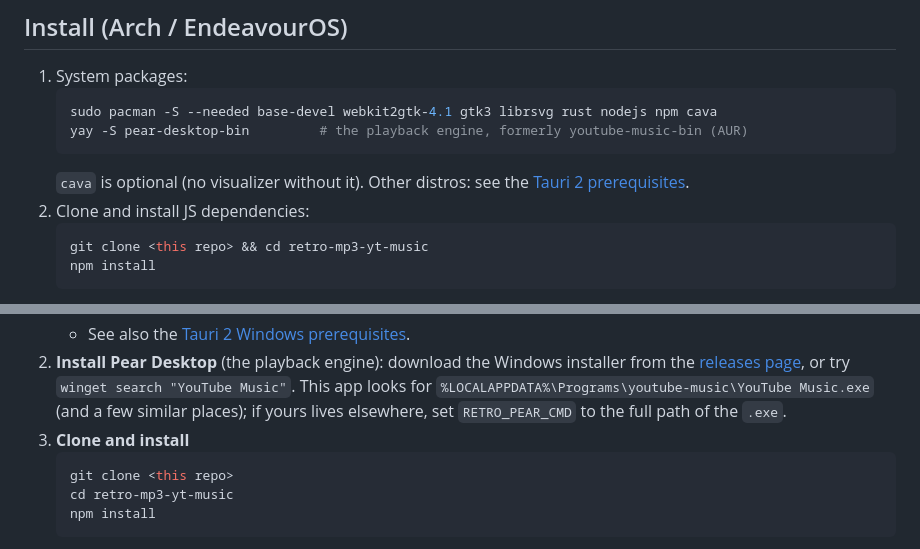
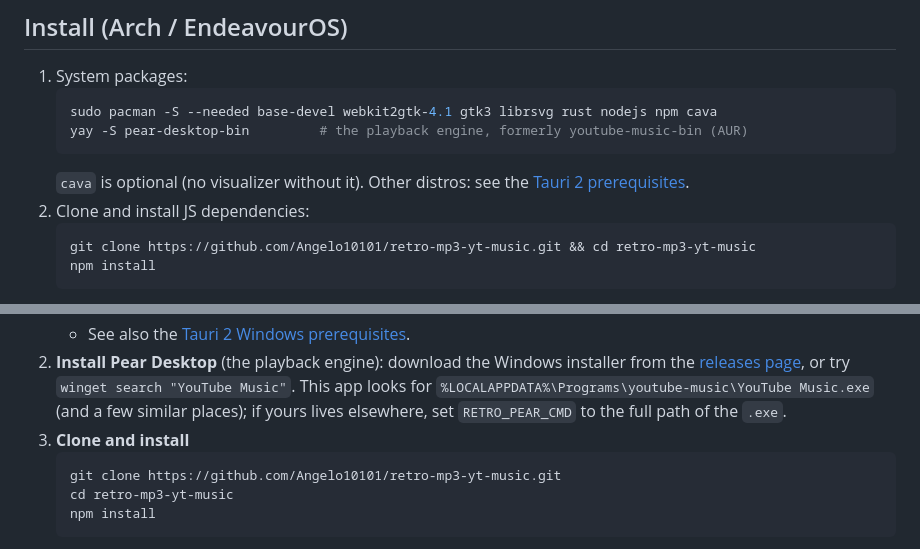
Before and after one commit to Angelo10101/Y2K-MP3-Streamer, a Markdown page: README.md, 2 parts joined by grey strips. GitHub-like rendering.

Commit message:
readme: use the real repo url in the clone commands (fixes #1)

````diff
--- a/README.md
+++ b/README.md
@@ -31,7 +31,7 @@ YouTube Music desktop app  --MPRIS (Linux) / local HTTP API (Windows)-->  Tauri
    `cava` is optional (no visualizer without it). Other distros: see the [Tauri 2 prerequisites](https://tauri.app/start/prerequisites/#linux).
 2. Clone and install JS dependencies:
    ```sh
-   git clone <this repo> && cd retro-mp3-yt-music
+   git clone https://github.com/Angelo10101/retro-mp3-yt-music.git && cd retro-mp3-yt-music
    npm install
    ```
 3. **Add a skin.** Skins are copyrighted and are *not* in this repo (`skins/` is gitignored). Put `.wmz` files in `skins/`, e.g. `skins/Headspace.wmz`. Old WMP skins are collected at the [Internet Archive](https://archive.org/details/windowsmediaplayerskinscollection).
@@ -77,7 +77,7 @@ RETRO_SOURCE=spotify npm run tauri dev
 2. **Install Pear Desktop** (the playback engine): download the Windows installer from the [releases page](https://github.com/pear-devs/pear-desktop/releases), or try `winget search "YouTube Music"`. This app looks for `%LOCALAPPDATA%\Programs\youtube-music\YouTube Music.exe` (and a few similar places); if yours lives elsewhere, set `RETRO_PEAR_CMD` to the full path of the `.exe`.
 3. **Clone and install**
    ```powershell
-   git clone <this repo>
+   git clone https://github.com/Angelo10101/retro-mp3-yt-music.git
    cd retro-mp3-yt-music
    npm install
    ```
````
